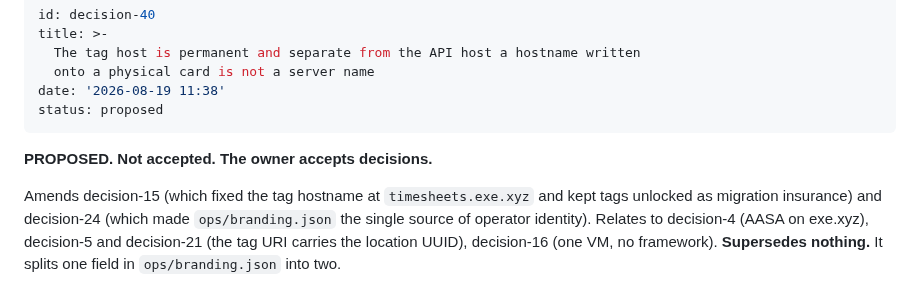
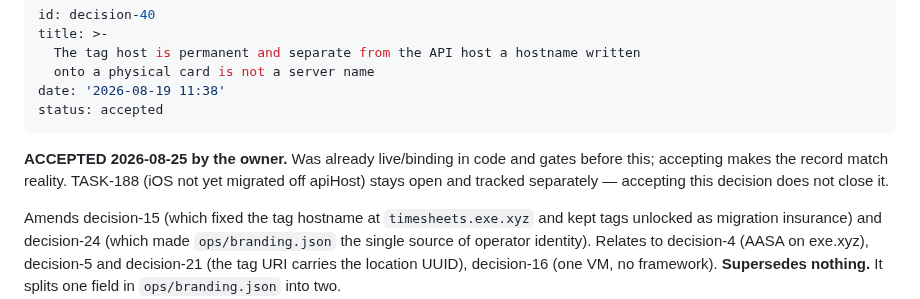
Before and after one commit to proximata/nfc-timesheets, a Markdown page: backlog/decisions/decision-40 - The-tag-host-is-permanent-and-separate-from-the-API-host-a-hostname-written-onto-a-physical-card-is-not-a-server-name.md, the part around the change. Rendered like a GitHub page.

```diff
--- a/backlog/decisions/decision-40 - The-tag-host-is-permanent-and-separate-from-the-API-host-a-hostname-written-onto-a-physical-card-is-not-a-server-name.md
+++ b/backlog/decisions/decision-40 - The-tag-host-is-permanent-and-separate-from-the-API-host-a-hostname-written-onto-a-physical-card-is-not-a-server-name.md
@@ -4,9 +4,11 @@ title: >-
   The tag host is permanent and separate from the API host a hostname written
   onto a physical card is not a server name
 date: '2026-08-19 11:38'
-status: proposed
+status: accepted
 ---
-**PROPOSED. Not accepted. The owner accepts decisions.**
+**ACCEPTED 2026-08-25 by the owner.** Was already live/binding in code and gates before this;
+accepting makes the record match reality. TASK-188 (iOS not yet migrated off apiHost) stays
+open and tracked separately — accepting this decision does not close it.
 
 Amends decision-15 (which fixed the tag hostname at `timesheets.exe.xyz` and kept tags
 unlocked as migration insurance) and decision-24 (which made `ops/branding.json` the single
```
Also changed, not shown: backlog/decisions/decision-28 - Contract-history-makes-revenue-period-correct-labour-stays-valued-at-current-rates-until-worker_rates-exists.md (+8 -1 lines).
